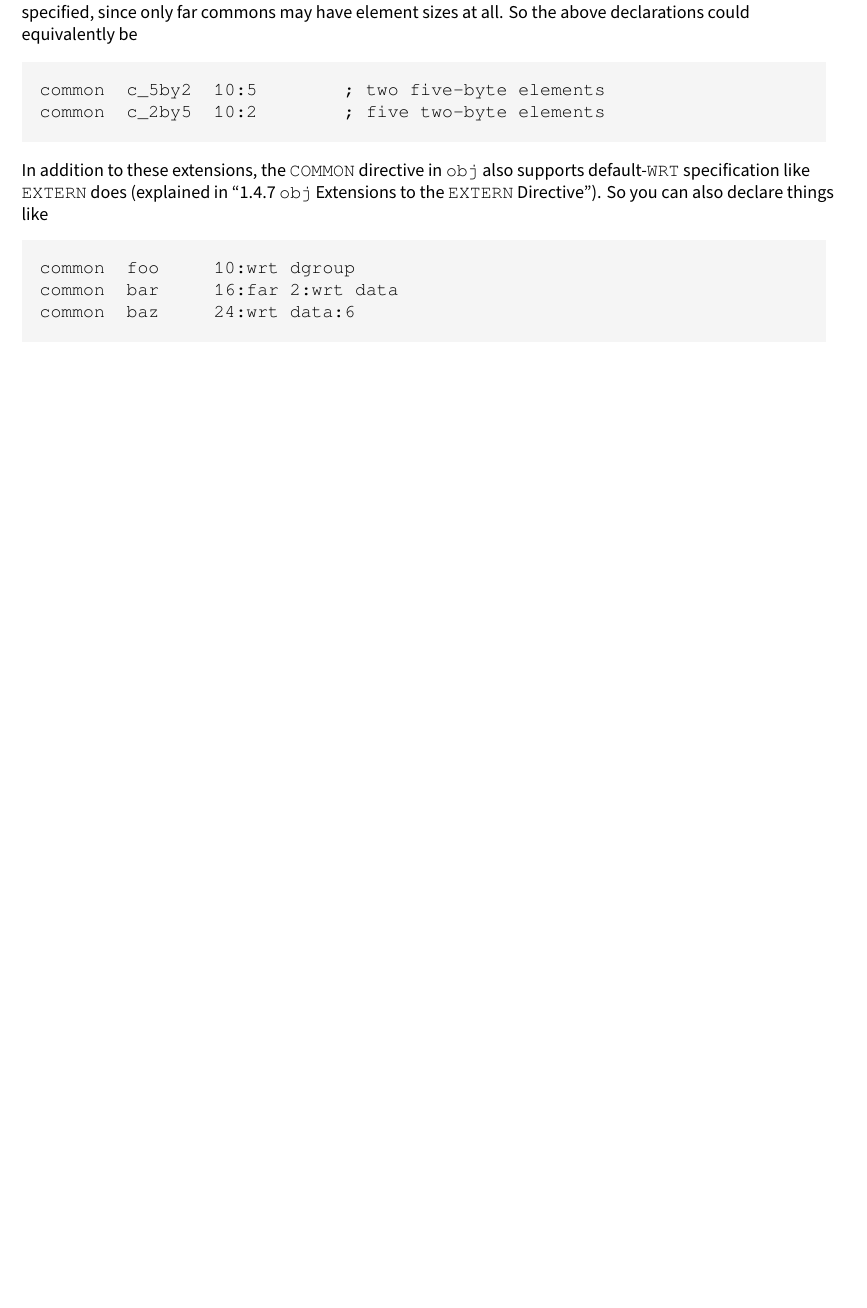
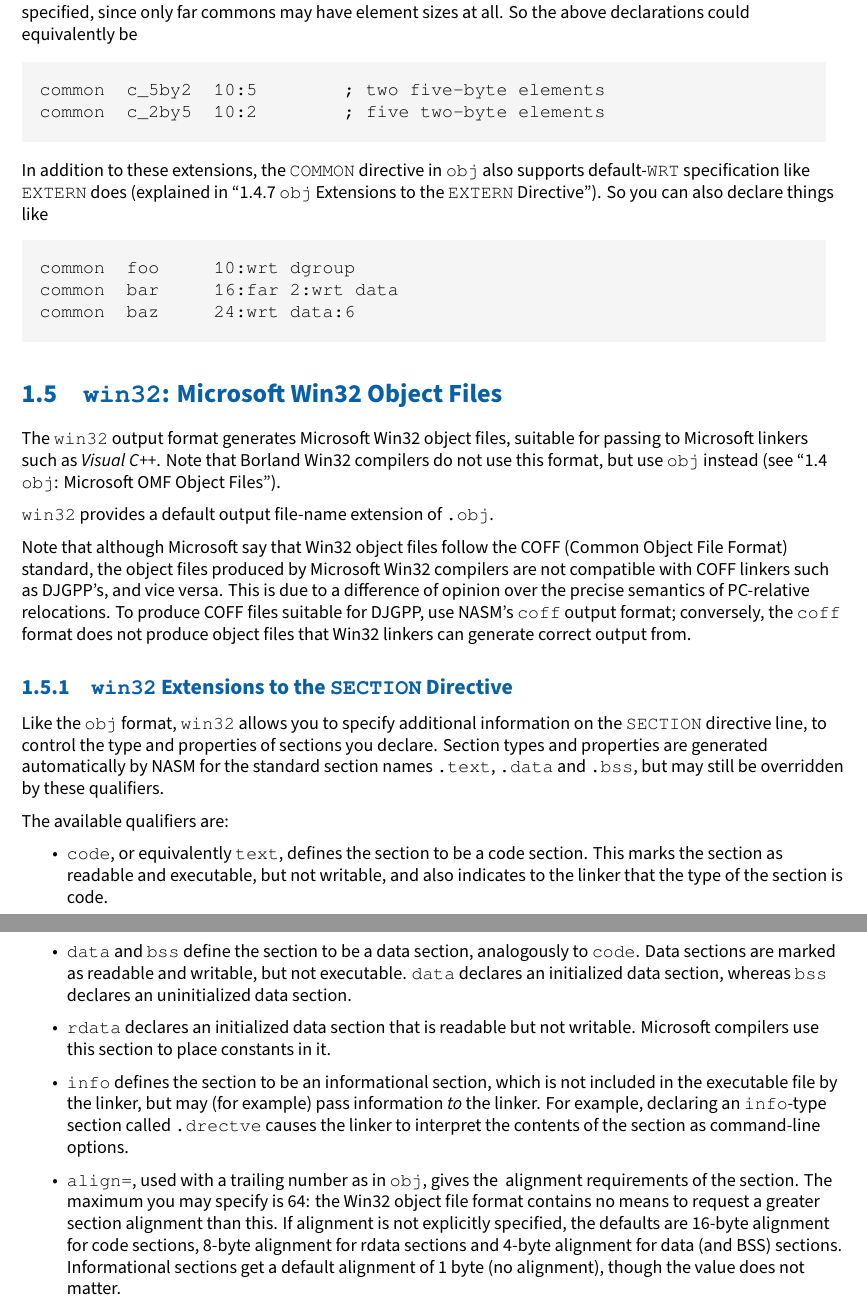
Before and after one commit to cyrillos/nasm-doc, a LaTeX book (src/nasm.tex, which reads src/outfmt.tex): part of page 9 of 11 before the commit and two parts of pages 9 and 10 of 12 after it, the two joined at a grey line, cut so that both start at the same text, the shorter picture padded with empty space. Compiled offline with XeLaTeX.

Commit message:
update
Signed-off-by: Cyrill Gorcunov <gorcunov@gmail.com>

```diff
--- a/src/outfmt.tex
+++ b/src/outfmt.tex
@@ -559,3 +559,71 @@ common  foo     10:wrt dgroup
 common  bar     16:far 2:wrt data
 common  baz     24:wrt data:6
 \end{lstlisting}
+
+\section{\codeindex{win32}: Microsoft Win32 Object Files}
+\label{sec:win32fmt}
+
+The \code{win32} output format generates Microsoft Win32 object files,
+suitable for passing to Microsoft linkers such as \emph{Visual C++}.
+Note that Borland Win32 compilers do not use this format, but use
+\code{obj} instead (see \fullref{sec:objfmt}).
+
+\code{win32} provides a default output file-name extension of \code{.obj}.
+
+Note that although Microsoft say that Win32 object files follow the
+COFF (Common Object File Format) standard, the object files produced
+by Microsoft Win32 compilers are not compatible with COFF linkers such
+as DJGPP's, and vice versa. This is due to a difference of opinion over
+the precise semantics of PC-relative relocations. To produce COFF files
+suitable for DJGPP, use NASM's \code{coff} output format; conversely,
+the \code{coff} format does not produce object files that Win32 linkers
+can generate correct output from.
+
+\subsection{\code{win32} Extensions to the \code{SECTION} Directive}
+\label{subsec:win32sect}
+\index{SECTION!win32 extensions to}
+
+Like the \code{obj} format, \code{win32} allows you to specify additional
+information on the \code{SECTION} directive line, to control the type
+and properties of sections you declare. Section types and properties
+are generated automatically by NASM for the \textindex{standard section names}
+\code{.text}, \code{.data} and \code{.bss}, but may still be overridden by
+these qualifiers.
+
+The available qualifiers are:
+
+\begin{itemize}
+    \item{\code{code}, or equivalently \code{text}, defines the section
+        to be a code section. This marks the section as readable and
+        executable, but not writable, and also indicates to the linker
+        that the type of the section is code.}
+
+    \item{\code{data} and \code{bss} define the section to be a data
+        section, analogously to \code{code}. Data sections are marked
+        as readable and writable, but not executable. \code{data}
+        declares an initialized data section, whereas \code{bss} declares
+        an uninitialized data section.}
+
+    \item{\code{rdata} declares an initialized data section that is
+        readable but not writable. Microsoft compilers use this section
+        to place constants in it.}
+
+    \item{\code{info} defines the section to be an \textindex{informational section},
+        which is not included in the executable file by the linker, but may
+        (for example) pass information \emph{to} the linker. For example,
+        declaring an \code{info}-type section called \codeindex{.drectve} causes
+        the linker to interpret the contents of the section as command-line
+        options.}
+
+    \item{\code{align=}, used with a trailing number as in \code{obj}, gives the
+        \index{section alignment!in win32} \index{alignment!in win32 sections}
+        alignment requirements of the section. The maximum you may
+        specify is 64: the Win32 object file format contains no means to
+        request a greater section alignment than this. If alignment is not
+        explicitly specified, the defaults are 16-byte alignment for code
+        sections, 8-byte alignment for rdata sections and 4-byte alignment
+        for data (and BSS) sections.
+        Informational sections get a default alignment of 1 byte (no
+        alignment), though the value does not matter.}
+
+\end{itemize}
```
